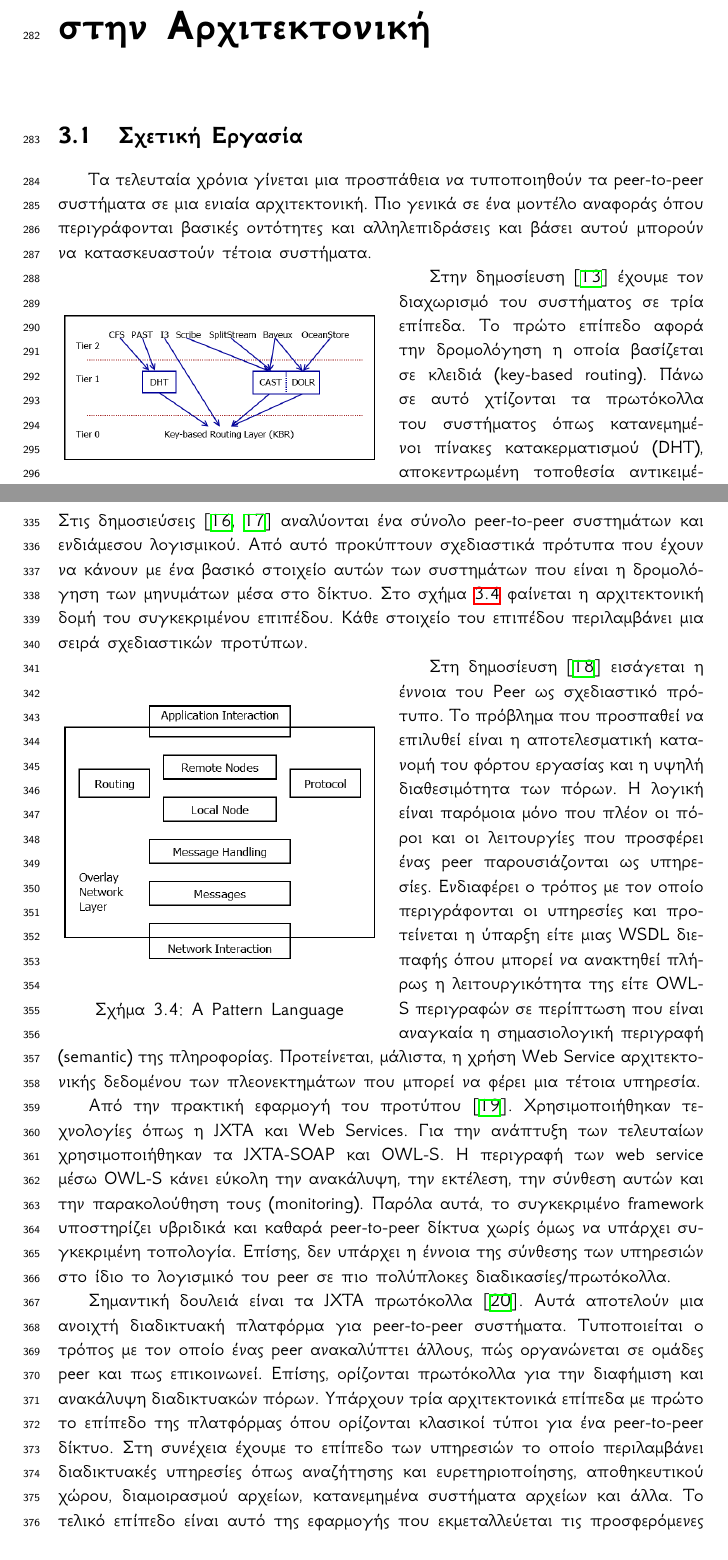
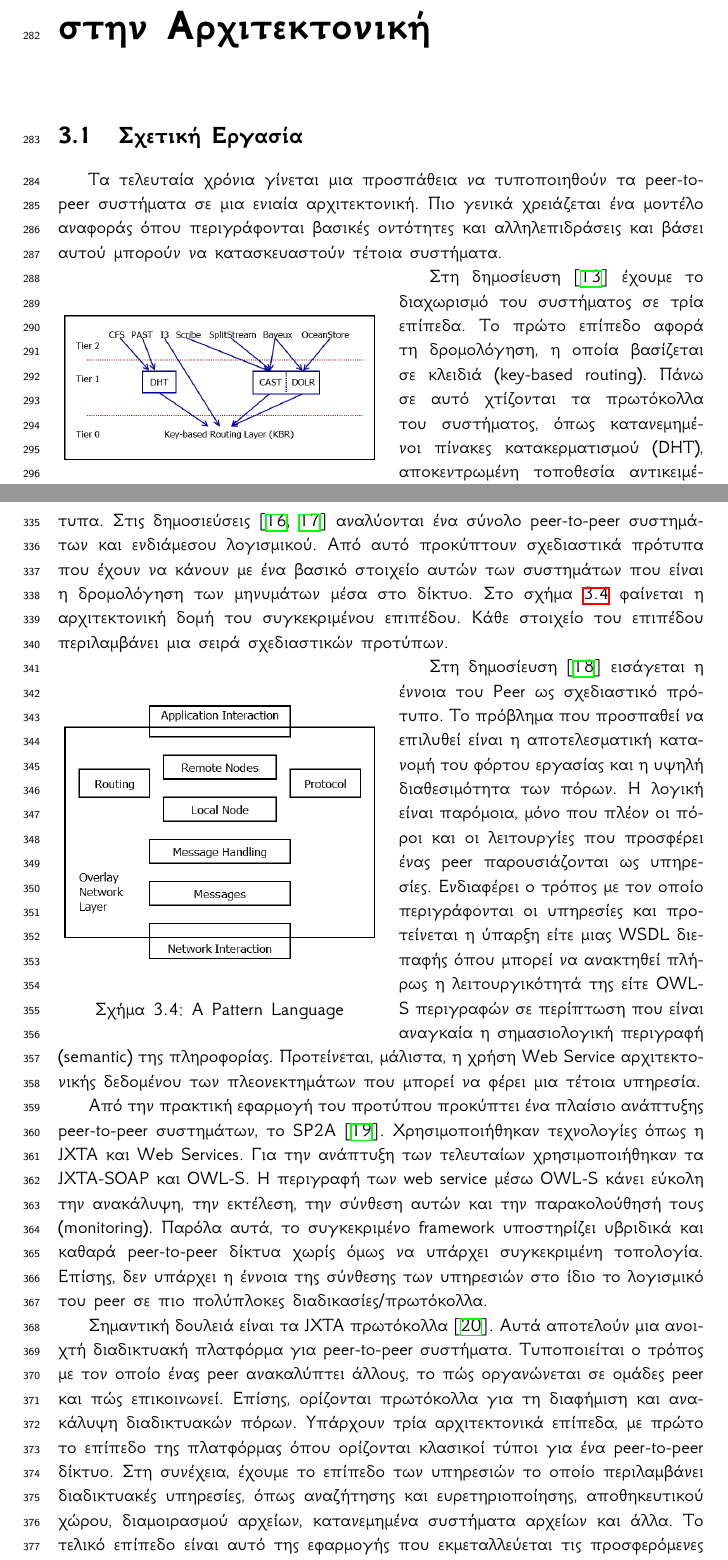
Before and after one commit to Archimidis/Thesis_Document, a LaTeX thesis (Thesis.tex, which reads Chapters/chapter3.tex): two parts of pages 14 and 16 of 65 before the commit and two parts of pages 17 and 19 of 68 after it, joined at a grey line, cut so that both start at the same text. Compiled offline with XeLaTeX.

Commit message:
Blank pages inserted at the start. Corrections in Chapter3.

```diff
--- a/Chapters/chapter3.tex
+++ b/Chapters/chapter3.tex
@@ -4,7 +4,7 @@
 \section{Σχετική Εργασία}
 
 Τα τελευταία χρόνια γίνεται μια προσπάθεια να τυποποιηθούν τα
-peer-to-peer συστήματα σε μια ενιαία αρχιτεκτονική. Πιο γενικά σε ένα
+peer-to-peer συστήματα σε μια ενιαία αρχιτεκτονική. Πιο γενικά χρειάζεται ένα
 μοντέλο αναφοράς όπου περιγράφονται βασικές οντότητες και
 αλληλεπιδράσεις και βάσει αυτού μπορούν να κατασκευαστούν τέτοια
 συστήματα.
@@ -16,9 +16,9 @@ peer-to-peer συστήματα σε μια ενιαία αρχιτεκτονι
   \caption{Towards a common API}
   \label{fig:Α_common_API}
 \end{wrapfigure}
-Στην δημοσίευση \citep{F.Dabek2003} έχουμε τον διαχωρισμό του συστήματος
-σε τρία επίπεδα. Το πρώτο επίπεδο αφορά την δρομολόγηση η οποία βασίζεται σε κλειδιά
-(key-based routing). Πάνω σε αυτό χτίζονται τα πρωτόκολλα του συστήματος
+Στη δημοσίευση \citep{F.Dabek2003} έχουμε το διαχωρισμό του συστήματος
+σε τρία επίπεδα. Το πρώτο επίπεδο αφορά τη δρομολόγηση, η οποία βασίζεται σε κλειδιά
+(key-based routing). Πάνω σε αυτό χτίζονται τα πρωτόκολλα του συστήματος,
 όπως κατανεμημένοι πίνακες κατακερματισμού (DHT), αποκεντρωμένη
 τοποθεσία αντικειμένου και δρομολόγησης (Decentralized Object Location
 and Routing) καθώς και anycast/multicast λειτουργικότητα. Οι εφαρμογές
@@ -92,20 +92,21 @@ peer-to-peer δίκτυο. Οι λειτουργίες που παρέχει ε
 Στη δημοσίευση \citep{Amoretti2005} εισάγεται η έννοια
 του Peer ως σχεδιαστικό πρότυπο. Το πρόβλημα που προσπαθεί να επιλυθεί
 είναι η αποτελεσματική κατανομή του φόρτου εργασίας και η υψηλή
-διαθεσιμότητα των πόρων. Η λογική είναι παρόμοια μόνο που πλέον οι πόροι
+διαθεσιμότητα των πόρων. Η λογική είναι παρόμοια, μόνο που πλέον οι πόροι
 και οι λειτουργίες που προσφέρει ένας peer παρουσιάζονται ως υπηρεσίες.
 Ενδιαφέρει ο τρόπος με τον οποίο περιγράφονται οι υπηρεσίες και
 προτείνεται η ύπαρξη είτε μιας WSDL διεπαφής όπου μπορεί να ανακτηθεί
-πλήρως η λειτουργικότητα της είτε OWL-S περιγραφών σε περίπτωση που
+πλήρως η λειτουργικότητά της είτε OWL-S περιγραφών σε περίπτωση που
 είναι αναγκαία η σημασιολογική περιγραφή (semantic) της πληροφορίας.
 Προτείνεται, μάλιστα, η χρήση Web Service αρχιτεκτονικής δεδομένου των
 πλεονεκτημάτων που μπορεί να φέρει μια τέτοια υπηρεσία.
 
-Από την πρακτική εφαρμογή του προτύπου \citep{Amoretti2005SP2A}.
+Από την πρακτική εφαρμογή του προτύπου προκύπτει ένα πλαίσιο ανάπτυξης
+peer-to-peer συστημάτων, το SP2A \citep{Amoretti2005SP2A}.
 Χρησιμοποιήθηκαν τεχνολογίες όπως η JXTA και Web Services. Για την ανάπτυξη
 των τελευταίων χρησιμοποιήθηκαν τα JXTA-SOAP και OWL-S. Η περιγραφή των web
 service μέσω OWL-S κάνει εύκολη την ανακάλυψη, την εκτέλεση, την σύνθεση
-αυτών και την παρακολούθηση τους (monitoring). Παρόλα αυτά, το συγκεκριμένο
+αυτών και την παρακολούθησή τους (monitoring). Παρόλα αυτά, το συγκεκριμένο
 framework υποστηρίζει υβριδικά και καθαρά peer-to-peer δίκτυα χωρίς όμως να
 υπάρχει συγκεκριμένη τοπολογία. Επίσης, δεν υπάρχει η έννοια της
 σύνθεσης των υπηρεσιών στο ίδιο το λογισμικό του peer σε πιο πολύπλοκες
@@ -113,13 +114,13 @@ framework υποστηρίζει υβριδικά και καθαρά peer-to-pe
 
 Σημαντική δουλειά είναι τα JXTA πρωτόκολλα \citep{JXTA2007}. Αυτά
 αποτελούν μια ανοιχτή διαδικτυακή πλατφόρμα για peer-to-peer συστήματα.
-Τυποποιείται ο τρόπος με τον οποίο ένας peer ανακαλύπτει άλλους, πώς
-οργανώνεται σε ομάδες peer και πως επικοινωνεί. Επίσης, ορίζονται
-πρωτόκολλα για την διαφήμιση και ανακάλυψη διαδικτυακών πόρων. Υπάρχουν
-τρία αρχιτεκτονικά επίπεδα με πρώτο το επίπεδο της πλατφόρμας όπου
-ορίζονται κλασικοί τύποι για ένα peer-to-peer δίκτυο. Στη συνέχεια
+Τυποποιείται ο τρόπος με τον οποίο ένας peer ανακαλύπτει άλλους, το πώς
+οργανώνεται σε ομάδες peer και πώς επικοινωνεί. Επίσης, ορίζονται
+πρωτόκολλα για τη διαφήμιση και ανακάλυψη διαδικτυακών πόρων. Υπάρχουν
+τρία αρχιτεκτονικά επίπεδα, με πρώτο το επίπεδο της πλατφόρμας όπου
+ορίζονται κλασικοί τύποι για ένα peer-to-peer δίκτυο. Στη συνέχεια,
 έχουμε το επίπεδο των υπηρεσιών το οποίο περιλαμβάνει διαδικτυακές
-υπηρεσίες όπως αναζήτησης και ευρετηριοποίησης, αποθηκευτικού χώρου,
+υπηρεσίες, όπως αναζήτησης και ευρετηριοποίησης, αποθηκευτικού χώρου,
 διαμοιρασμού αρχείων, κατανεμημένα συστήματα αρχείων και άλλα. Το τελικό
 επίπεδο είναι αυτό της εφαρμογής που εκμεταλλεύεται τις προσφερόμενες
 υπηρεσίες. Δεν υπάρχει όμως καθορισμός της τοπολογίας των peer-to-peer
--- a/Thesis.tex
+++ b/Thesis.tex
@@ -15,6 +15,13 @@
 \usepackage{hyperref}
 \usepackage{fancyhdr}
 \usepackage{paralist}
+\usepackage{afterpage}
+
+\newcommand\blankpage{%
+    \null
+    \thispagestyle{empty}%
+    \addtocounter{page}{-1}%
+    \newpage}
 
 % TODO: Remove
 \usepackage{lineno}
```
Also changed, not shown: Chapters/chapter3.tex (14 more changed lines), Thesis.tex (6 more changed lines).
